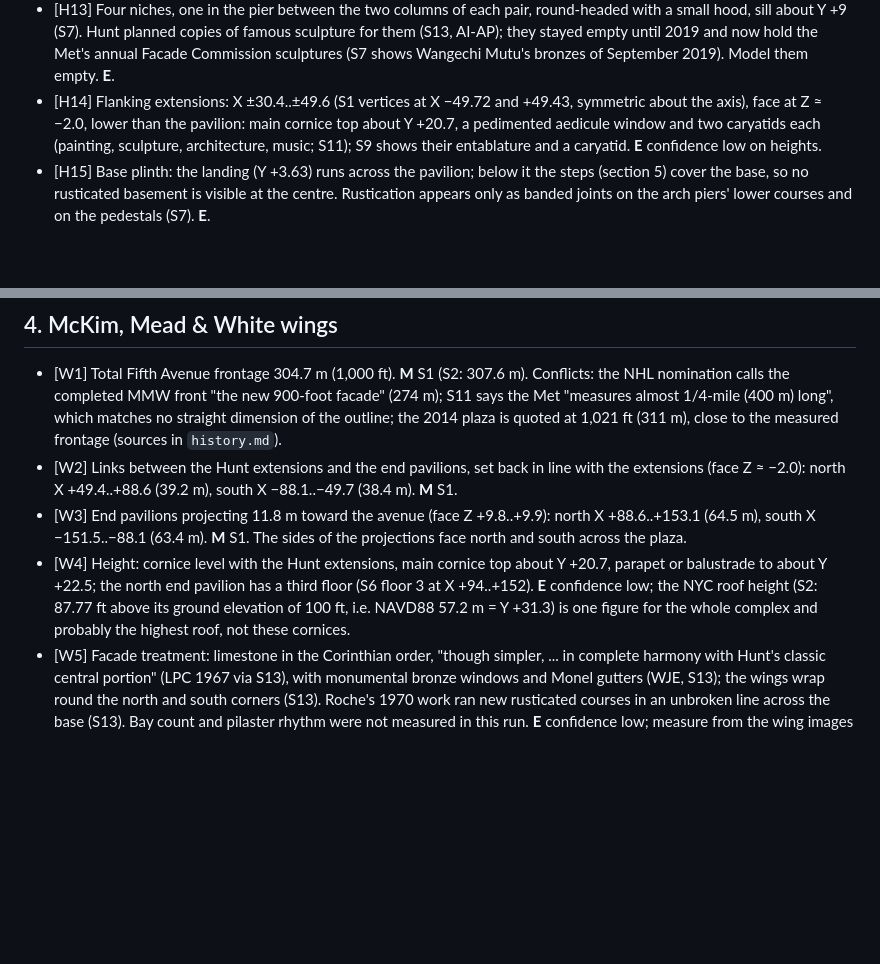
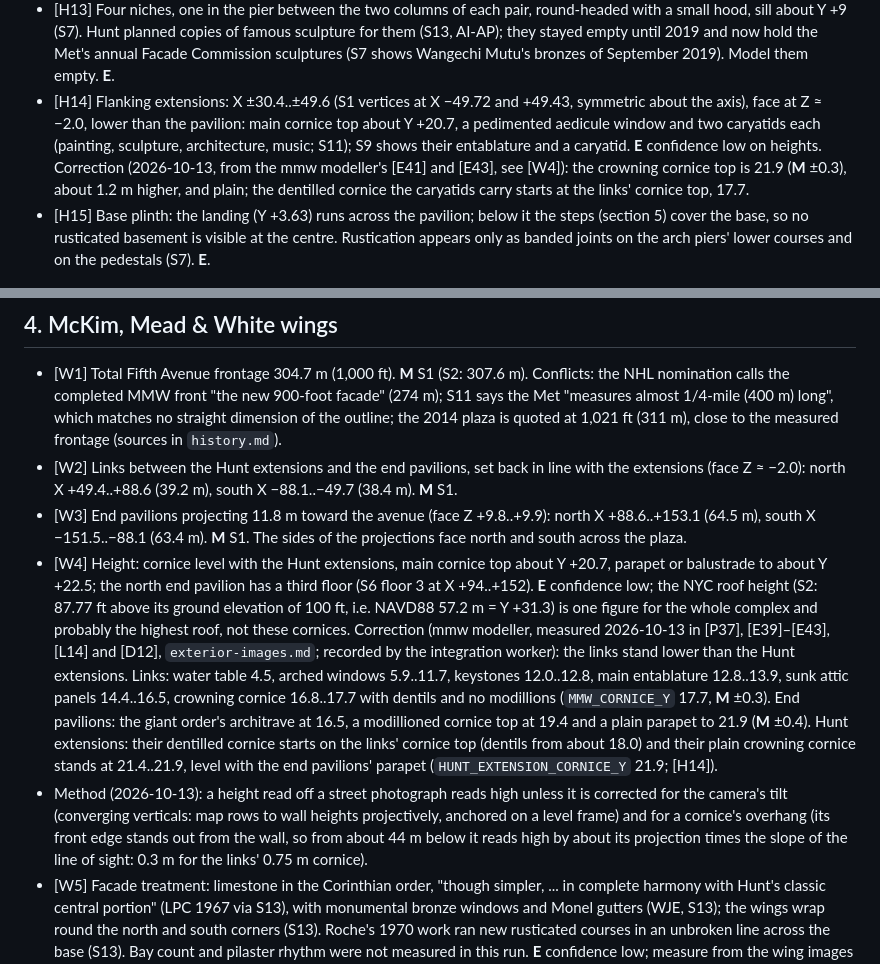
Before and after one commit to yanfengliu/met, a Markdown page: docs/research/exterior.md, 2 parts joined by grey strips. Rendered like a GitHub page; blank space fills up the shorter version.

```diff
--- a/docs/research/exterior.md
+++ b/docs/research/exterior.md
@@ -87,7 +87,7 @@ Scale: in S7 the bay between column-pair centres is 687 px. Taking S1's pavilion
 - [H11] Each arch holds, bottom to top: a doorway screen of two small columns between pilasters forming three openings (central arch; doors about 5 m tall, heads at Y +8.6), a door entablature with Greek-key frieze to about Y +9.6, a flat panel (banner field) to Y +12.2, and a three-light lunette window with a square-grid metal grille up to the intrados (S7, S8, S10). The side arches have windows instead of doors and a railing on the landing in front of them. **E** confidence medium.
 - [H12] Six portrait medallions (Raphael, Michelangelo, Dürer, Rembrandt, Bramante, Velázquez, by Karl Bitter; S11), one in each spandrel beside each arch crown, diameter about 1.7 m, centres about Y +18.2. **D** S8 (105 px of a 1086 px bay).
 - [H13] Four niches, one in the pier between the two columns of each pair, round-headed with a small hood, sill about Y +9 (S7). Hunt planned copies of famous sculpture for them (S13, AI-AP); they stayed empty until 2019 and now hold the Met's annual Facade Commission sculptures (S7 shows Wangechi Mutu's bronzes of September 2019). Model them empty. **E**.
-- [H14] Flanking extensions: X ±30.4..±49.6 (S1 vertices at X −49.72 and +49.43, symmetric about the axis), face at Z ≈ −2.0, lower than the pavilion: main cornice top about Y +20.7, a pedimented aedicule window and two caryatids each (painting, sculpture, architecture, music; S11); S9 shows their entablature and a caryatid. **E** confidence low on heights.
+- [H14] Flanking extensions: X ±30.4..±49.6 (S1 vertices at X −49.72 and +49.43, symmetric about the axis), face at Z ≈ −2.0, lower than the pavilion: main cornice top about Y +20.7, a pedimented aedicule window and two caryatids each (painting, sculpture, architecture, music; S11); S9 shows their entablature and a caryatid. **E** confidence low on heights. Correction (2026-10-13, from the mmw modeller's [E41] and [E43], see [W4]): the crowning cornice top is 21.9 (**M** ±0.3), about 1.2 m higher, and plain; the dentilled cornice the caryatids carry starts at the links' cornice top, 17.7.
 - [H15] Base plinth: the landing (Y +3.63) runs across the pavilion; below it the steps (section 5) cover the base, so no rusticated basement is visible at the centre. Rustication appears only as banded joints on the arch piers' lower courses and on the pedestals (S7). **E**.
 
 ## 4. McKim, Mead & White wings
@@ -95,7 +95,8 @@ Scale: in S7 the bay between column-pair centres is 687 px. Taking S1's pavilion
 - [W1] Total Fifth Avenue frontage 304.7 m (1,000 ft). **M** S1 (S2: 307.6 m). Conflicts: the NHL nomination calls the completed MMW front "the new 900-foot facade" (274 m); S11 says the Met "measures almost 1/4-mile (400 m) long", which matches no straight dimension of the outline; the 2014 plaza is quoted at 1,021 ft (311 m), close to the measured frontage (sources in `history.md`).
 - [W2] Links between the Hunt extensions and the end pavilions, set back in line with the extensions (face Z ≈ −2.0): north X +49.4..+88.6 (39.2 m), south X −88.1..−49.7 (38.4 m). **M** S1.
 - [W3] End pavilions projecting 11.8 m toward the avenue (face Z +9.8..+9.9): north X +88.6..+153.1 (64.5 m), south X −151.5..−88.1 (63.4 m). **M** S1. The sides of the projections face north and south across the plaza.
-- [W4] Height: cornice level with the Hunt extensions, main cornice top about Y +20.7, parapet or balustrade to about Y +22.5; the north end pavilion has a third floor (S6 floor 3 at X +94..+152). **E** confidence low; the NYC roof height (S2: 87.77 ft above its ground elevation of 100 ft, i.e. NAVD88 57.2 m = Y +31.3) is one figure for the whole complex and probably the highest roof, not these cornices.
+- [W4] Height: cornice level with the Hunt extensions, main cornice top about Y +20.7, parapet or balustrade to about Y +22.5; the north end pavilion has a third floor (S6 floor 3 at X +94..+152). **E** confidence low; the NYC roof height (S2: 87.77 ft above its ground elevation of 100 ft, i.e. NAVD88 57.2 m = Y +31.3) is one figure for the whole complex and probably the highest roof, not these cornices. Correction (mmw modeller, measured 2026-10-13 in [P37], [E39]–[E43], [L14] and [D12], `exterior-images.md`; recorded by the integration worker): the links stand lower than the Hunt extensions. Links: water table 4.5, arched windows 5.9..11.7, keystones 12.0..12.8, main entablature 12.8..13.9, sunk attic panels 14.4..16.5, crowning cornice 16.8..17.7 with dentils and no modillions (`MMW_CORNICE_Y` 17.7, **M** ±0.3). End pavilions: the giant order's architrave at 16.5, a modillioned cornice top at 19.4 and a plain parapet to 21.9 (**M** ±0.4). Hunt extensions: their dentilled cornice starts on the links' cornice top (dentils from about 18.0) and their plain crowning cornice stands at 21.4..21.9, level with the end pavilions' parapet (`HUNT_EXTENSION_CORNICE_Y` 21.9; [H14]).
+- Method (2026-10-13): a height read off a street photograph reads high unless it is corrected for the camera's tilt (converging verticals: map rows to wall heights projectively, anchored on a level frame) and for a cornice's overhang (its front edge stands out from the wall, so from about 44 m below it reads high by about its projection times the slope of the line of sight: 0.3 m for the links' 0.75 m cornice).
 - [W5] Facade treatment: limestone in the Corinthian order, "though simpler, ... in complete harmony with Hunt's classic central portion" (LPC 1967 via S13), with monumental bronze windows and Monel gutters (WJE, S13); the wings wrap round the north and south corners (S13). Roche's 1970 work ran new rusticated courses in an unbroken line across the base (S13). Bay count and pilaster rhythm were not measured in this run. **E** confidence low; measure from the wing images in `exterior-images.md` before modelling detail.
 - [W6] The Fifth Avenue sidewalk drops toward 80th Street, so the south end pavilion shows more base (Y −1.7 at its front, F6) and the 81st Street ground-floor entrance (Uris Center, floor G under the south wing in S6) is at street level.
 
```
Also changed, not shown: docs/research/exterior-images.md (+13 -0 lines).
